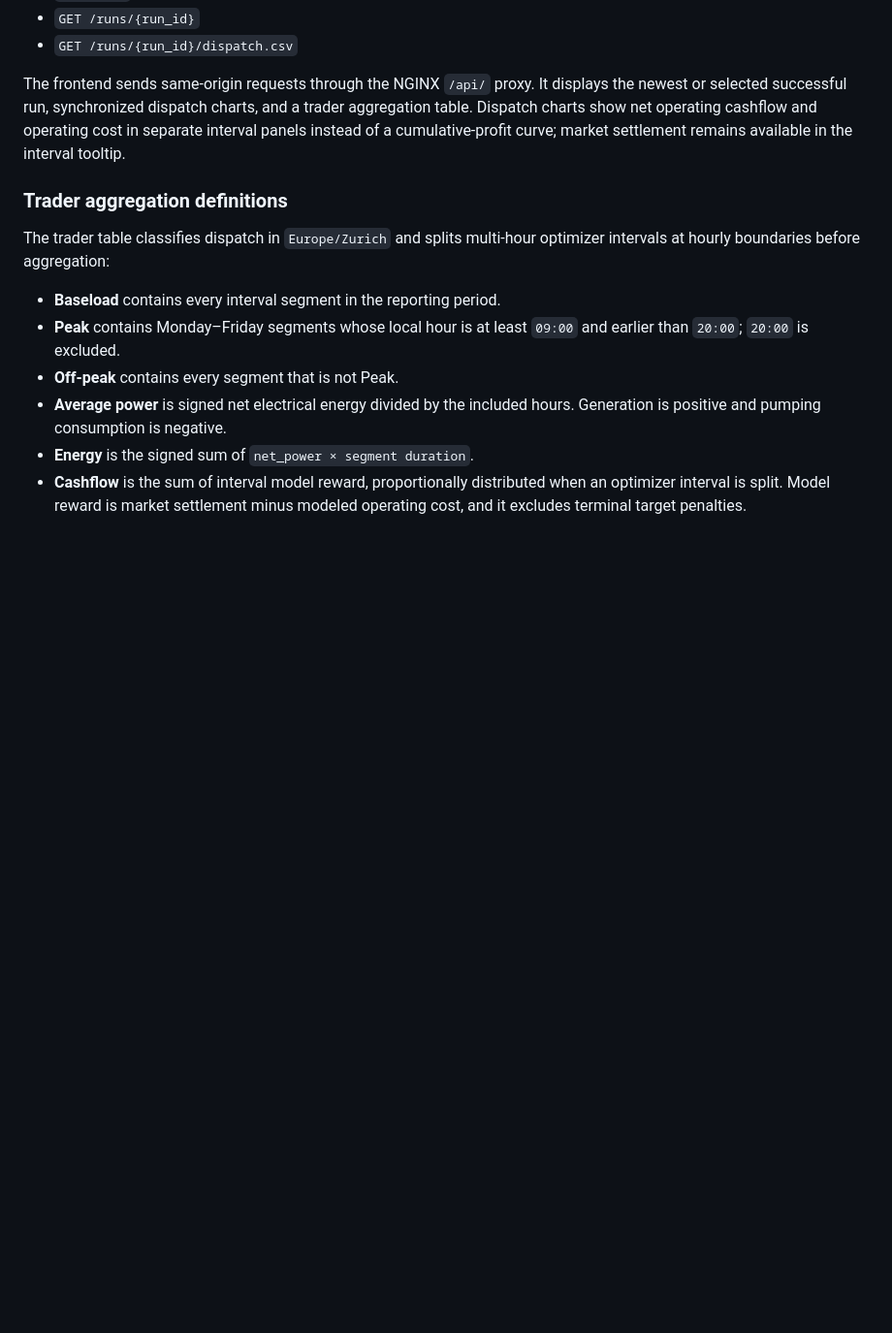
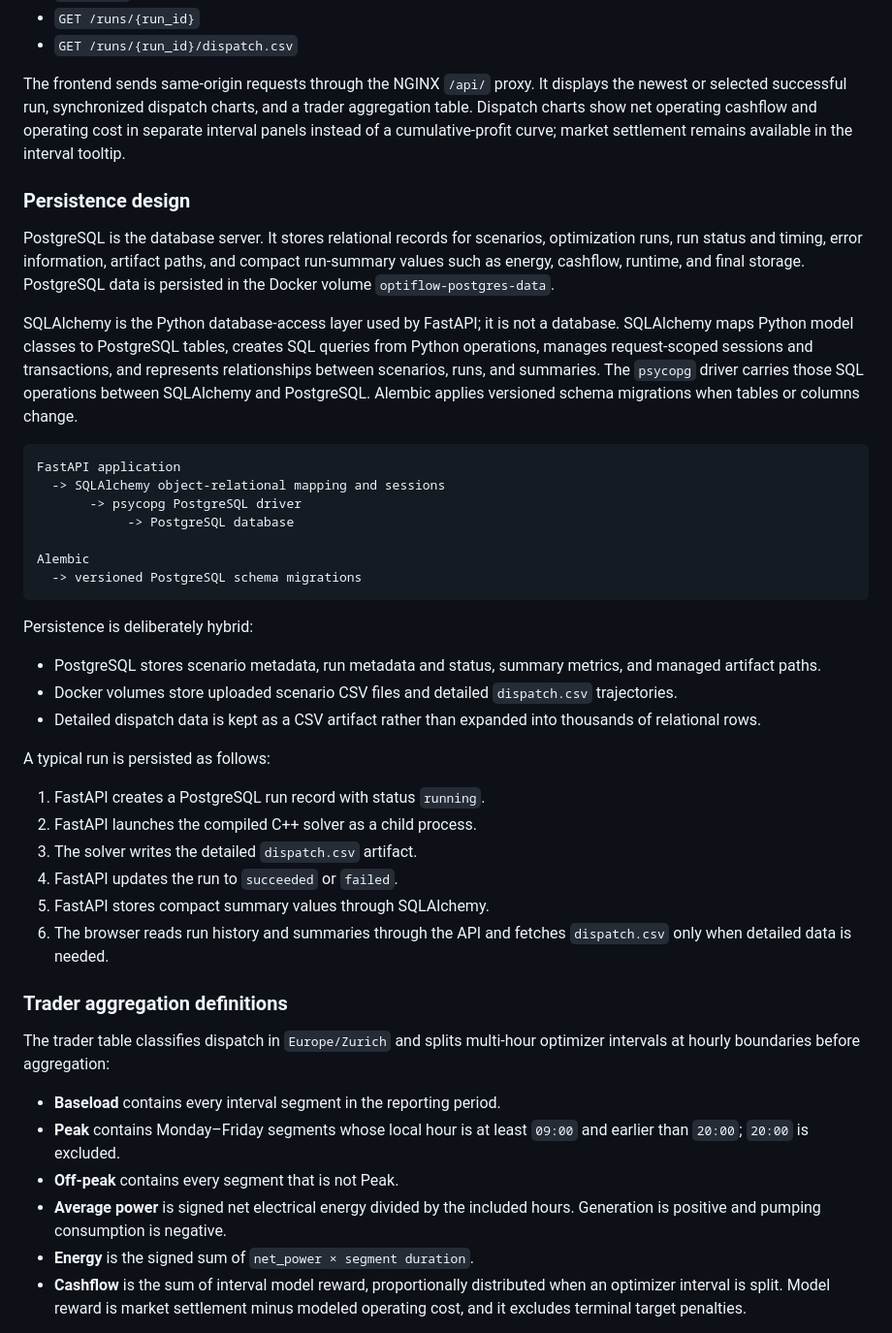
Before and after one commit to Lorenzosan/optiflow, a Markdown page: README.md, the part around one of its changes. Shown at 97% size. Rendered like a GitHub page; blank space fills up the shorter version.

````diff
--- a/README.md
+++ b/README.md
@@ -226,6 +228,37 @@ Endpoints:
 
 The frontend sends same-origin requests through the NGINX `/api/` proxy. It displays the newest or selected successful run, synchronized dispatch charts, and a trader aggregation table. Dispatch charts show net operating cashflow and operating cost in separate interval panels instead of a cumulative-profit curve; market settlement remains available in the interval tooltip.
 
+### Persistence design
+
+PostgreSQL is the database server. It stores relational records for scenarios, optimization runs, run status and timing, error information, artifact paths, and compact run-summary values such as energy, cashflow, runtime, and final storage. PostgreSQL data is persisted in the Docker volume `optiflow-postgres-data`.
+
+SQLAlchemy is the Python database-access layer used by FastAPI; it is not a database. SQLAlchemy maps Python model classes to PostgreSQL tables, creates SQL queries from Python operations, manages request-scoped sessions and transactions, and represents relationships between scenarios, runs, and summaries. The `psycopg` driver carries those SQL operations between SQLAlchemy and PostgreSQL. Alembic applies versioned schema migrations when tables or columns change.
+
+```text
+FastAPI application
+  -> SQLAlchemy object-relational mapping and sessions
+       -> psycopg PostgreSQL driver
+            -> PostgreSQL database
+
+Alembic
+  -> versioned PostgreSQL schema migrations
+```
+
+Persistence is deliberately hybrid:
+
+* PostgreSQL stores scenario metadata, run metadata and status, summary metrics, and managed artifact paths.
+* Docker volumes store uploaded scenario CSV files and detailed `dispatch.csv` trajectories.
+* Detailed dispatch data is kept as a CSV artifact rather than expanded into thousands of relational rows.
+
+A typical run is persisted as follows:
+
+1. FastAPI creates a PostgreSQL run record with status `running`.
+2. FastAPI launches the compiled C++ solver as a child process.
+3. The solver writes the detailed `dispatch.csv` artifact.
+4. FastAPI updates the run to `succeeded` or `failed`.
+5. FastAPI stores compact summary values through SQLAlchemy.
+6. The browser reads run history and summaries through the API and fetches `dispatch.csv` only when detailed data is needed.
+
 ### Trader aggregation definitions
 
 The trader table classifies dispatch in `Europe/Zurich` and splits multi-hour optimizer intervals at hourly boundaries before aggregation:
````
Also changed, not shown: other parts of README.md (+28 -5 lines).
